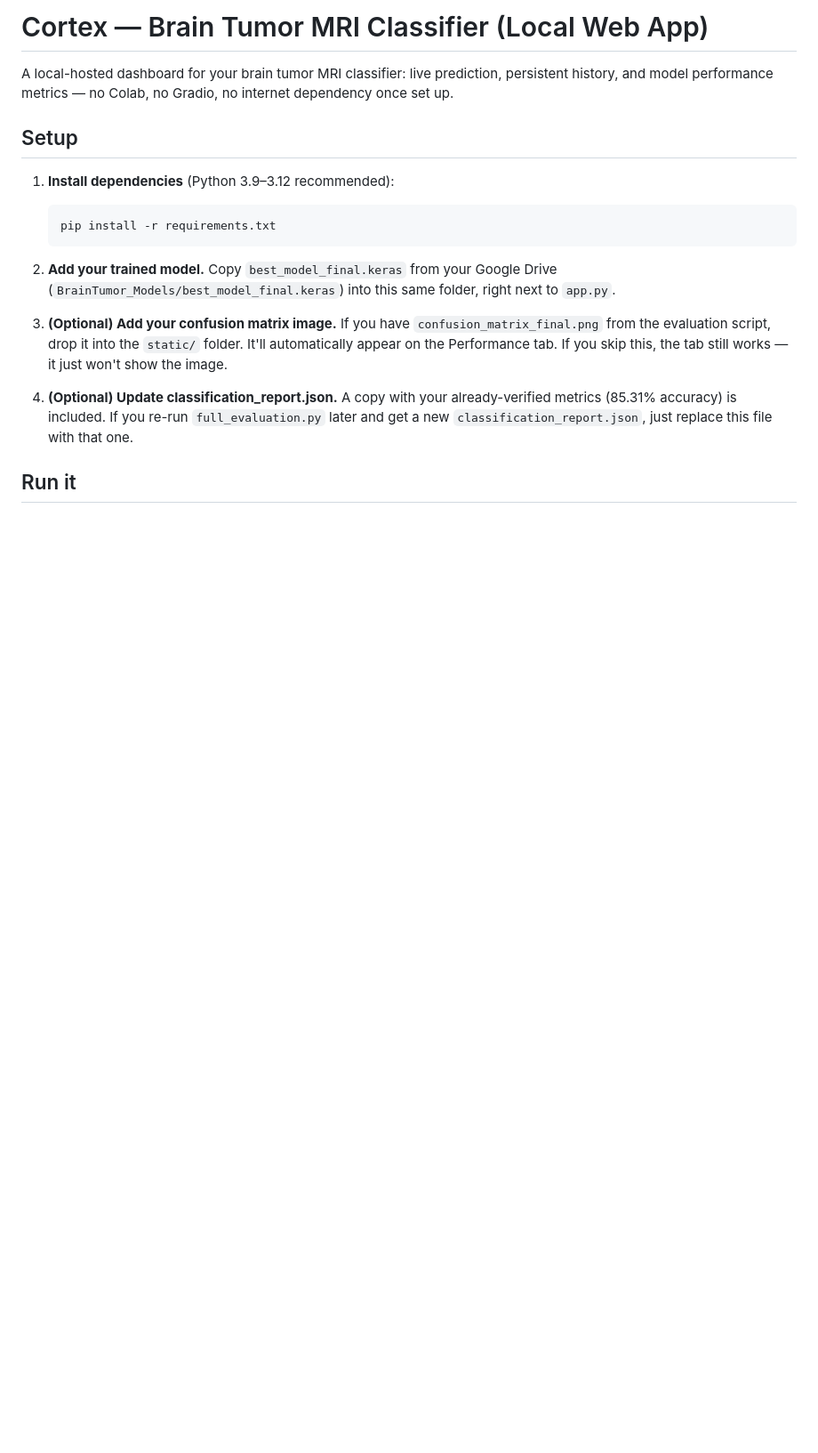
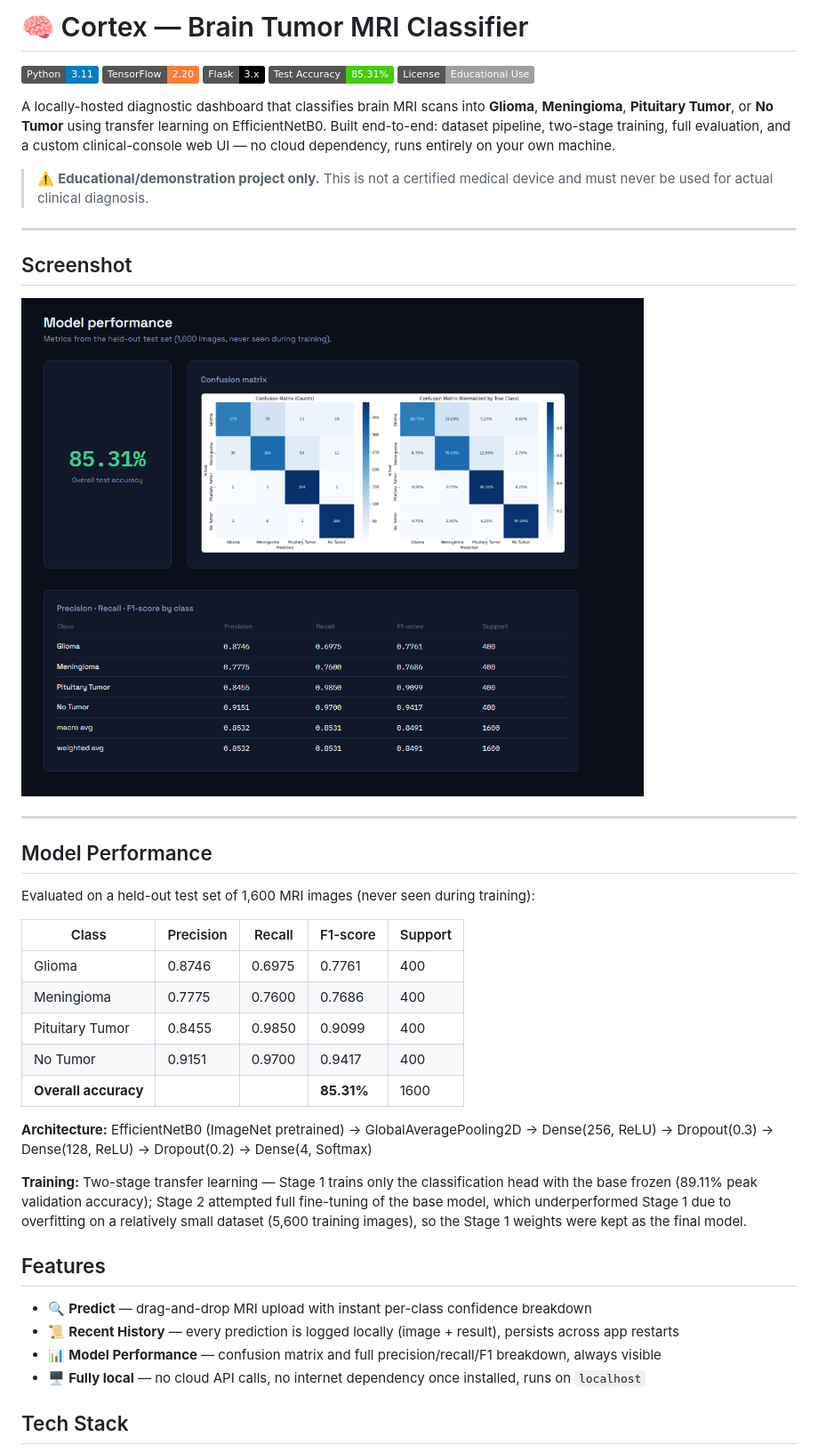
Before and after one commit to pasupathy188/cortex-brain-tumor-classifier, a Markdown page: README.md, the part around the change printed below. Shown: that part at 89% size. GitHub-like rendering; pictures changed too: docs/screenshots/performance.png (added); badges without logos; blank space fills up the shorter version.

````diff
--- a/README.md
+++ b/README.md
@@ -1,29 +1,57 @@
-# Cortex — Brain Tumor MRI Classifier (Local Web App)
+# 🧠 Cortex — Brain Tumor MRI Classifier
 
-A local-hosted dashboard for your brain tumor MRI classifier: live prediction,
-persistent history, and model performance metrics — no Colab, no Gradio,
-no internet dependency once set up.
+[![Python](https://img.shields.io/badge/Python-3.11-blue?logo=python&logoColor=white)](https://www.python.org/)
+[![TensorFlow](https://img.shields.io/badge/TensorFlow-2.20-orange?logo=tensorflow&logoColor=white)](https://www.tensorflow.org/)
+[![Flask](https://img.shields.io/badge/Flask-3.x-black?logo=flask&logoColor=white)](https://flask.palletsprojects.com/)
+[![Test Accuracy](https://img.shields.io/badge/Test%20Accuracy-85.31%25-brightgreen)](#model-performance)
+[![License](https://img.shields.io/badge/License-Educational%20Use-lightgrey)](#license)
 
-## Setup
+A locally-hosted diagnostic dashboard that classifies brain MRI scans into
+**Glioma**, **Meningioma**, **Pituitary Tumor**, or **No Tumor** using
+transfer learning on EfficientNetB0. Built end-to-end: dataset pipeline,
+two-stage training, full evaluation, and a custom clinical-console web UI
+— no cloud dependency, runs entirely on your own machine.
 
-1. **Install dependencies** (Python 3.9–3.12 recommended):
-   ```
-   pip install -r requirements.txt
-   ```
+> ⚠️ **Educational/demonstration project only.** This is not a certified
+> medical device and must never be used for actual clinical diagnosis.
 
-2. **Add your trained model.** Copy `best_model_final.keras` from your Google
-   Drive (`BrainTumor_Models/best_model_final.keras`) into this same folder,
-   right next to `app.py`.
+---
 
-3. **(Optional) Add your confusion matrix image.** If you have
-   `confusion_matrix_final.png` from the evaluation script, drop it into the
-   `static/` folder. It'll automatically appear on the Performance tab. If
-   you skip this, the tab still works — it just won't show the image.
+## Screenshot
 
-4. **(Optional) Update classification_report.json.** A copy with your
-   already-verified metrics (85.31% accuracy) is included. If you re-run
-   `full_evaluation.py` later and get a new `classification_report.json`,
-   just replace this file with that one.
+![Model performance dashboard](docs/screenshots/performance.png)
 
-## Run it
+---
 
+## Model Performance
+
+Evaluated on a held-out test set of 1,600 MRI images (never seen during
+training):
+
+| Class | Precision | Recall | F1-score | Support |
+|---|---|---|---|---|
+| Glioma | 0.8746 | 0.6975 | 0.7761 | 400 |
+| Meningioma | 0.7775 | 0.7600 | 0.7686 | 400 |
+| Pituitary Tumor | 0.8455 | 0.9850 | 0.9099 | 400 |
+| No Tumor | 0.9151 | 0.9700 | 0.9417 | 400 |
+| **Overall accuracy** | | | **85.31%** | 1600 |
+
+**Architecture:** EfficientNetB0 (ImageNet pretrained) → GlobalAveragePooling2D
+→ Dense(256, ReLU) → Dropout(0.3) → Dense(128, ReLU) → Dropout(0.2) →
+Dense(4, Softmax)
+
+**Training:** Two-stage transfer learning — Stage 1 trains only the
+classification head with the base frozen (89.11% peak validation accuracy);
+Stage 2 attempted full fine-tuning of the base model, which underperformed
+Stage 1 due to overfitting on a relatively small dataset (5,600 training
+images), so the Stage 1 weights were kept as the final model.
+
+## Features
+
+- 🔍 **Predict** — drag-and-drop MRI upload with instant per-class confidence breakdown
+- 📜 **Recent History** — every prediction is logged locally (image + result), persists across app restarts
+- 📊 **Model Performance** — confusion matrix and full precision/recall/F1 breakdown, always visible
+- 🖥️ **Fully local** — no cloud API calls, no internet dependency once installed, runs on `localhost`
+
+## Tech Stack
+
````
Also changed, not shown: other parts of README.md (+66 -28 lines), docs/screenshots/training_history.png (added), 1 other file.
